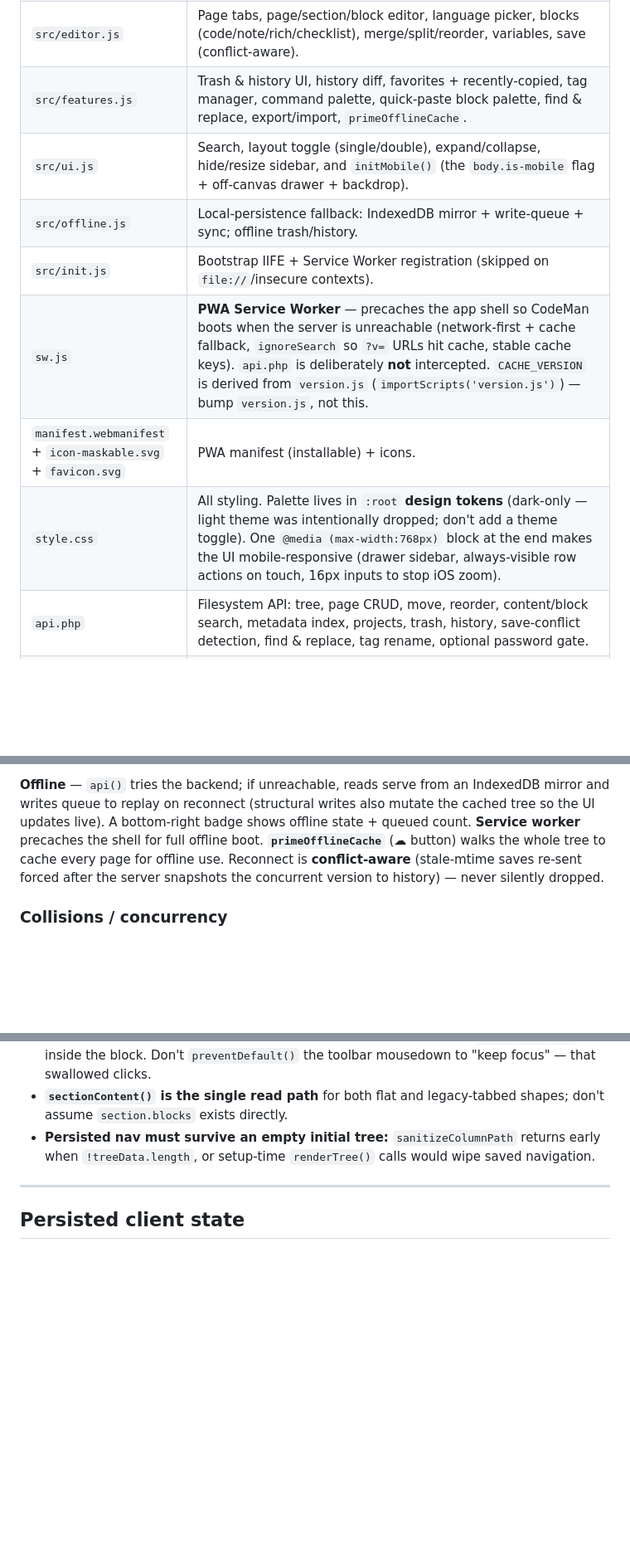
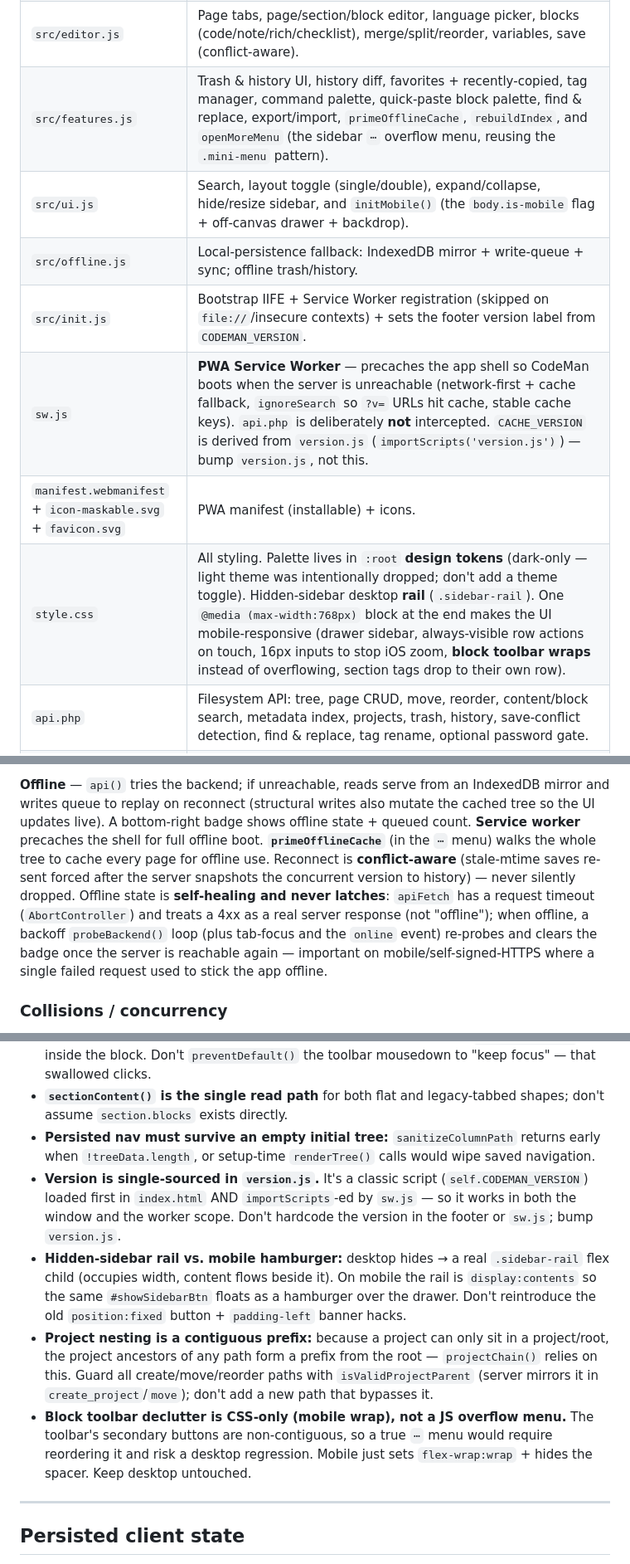
Before and after one commit to jfgarcia268/CodeMan, a Markdown page: CLAUDE.md, 3 parts joined by grey strips. Shown at 83% size. GitHub-like rendering; blank space fills up the shorter version.

Commit message:
docs: tighten CLAUDE.md for the v1.1.0 changes
Close the remaining gaps from the handoff-doc pass: the "⟳ button" is now a ⋯-menu
item; note openMoreMenu/rebuildIndex (features.js), the footer-version set (init.js),
the rail + mobile toolbar-wrap (style.css); document the self-healing offline probe;
add gotchas for version.js single-sourcing, the rail-vs-hamburger pattern, the
project-nesting prefix invariant (isValidProjectParent), and the CSS-only block-toolbar
declutter.

Co-Authored-By: Claude Opus 4.8 <noreply@anthropic.com>

```diff
--- a/CLAUDE.md
+++ b/CLAUDE.md
@@ -33,13 +33,13 @@ codeman-desktop/  optional macOS desktop wrapper (Electron)
 | `src/core.js` | Languages, global state, the `api()` wrapper (offline-aware) + `apiFetch`, toast, themed modals. `apiFetch` builds a relative `api.php?...` URL, or prefixes `window.CODEMAN_API_BASE` if set (the desktop wrapper sets it; in a browser it's unset → relative). |
 | `src/tree.js` | Sidebar tree (single column) + Miller columns (double, **always exactly 2** — `MILLER_COLS`) + drag-to-sort. `effectiveMode()` forces single-column when `body.is-mobile`, without changing the persisted `sidebarMode` (which **defaults to `double`** on desktop). Project helpers: `pathPrefixes`, `projectChain` (the project-ancestor chain), `isValidProjectParent`; the project-chain banner + color-coded breadcrumb live here. |
 | `src/editor.js` | Page tabs, page/section/block editor, language picker, blocks (code/note/rich/checklist), merge/split/reorder, variables, save (conflict-aware). |
-| `src/features.js` | Trash & history UI, history diff, favorites + recently-copied, tag manager, command palette, quick-paste block palette, find & replace, export/import, `primeOfflineCache`. |
+| `src/features.js` | Trash & history UI, history diff, favorites + recently-copied, tag manager, command palette, quick-paste block palette, find & replace, export/import, `primeOfflineCache`, `rebuildIndex`, and `openMoreMenu` (the sidebar `⋯` overflow menu, reusing the `.mini-menu` pattern). |
 | `src/ui.js` | Search, layout toggle (single/double), expand/collapse, hide/resize sidebar, and `initMobile()` (the `body.is-mobile` flag + off-canvas drawer + backdrop). |
 | `src/offline.js` | Local-persistence fallback: IndexedDB mirror + write-queue + sync; offline trash/history. |
-| `src/init.js` | Bootstrap IIFE + Service Worker registration (skipped on `file://`/insecure contexts). |
+| `src/init.js` | Bootstrap IIFE + Service Worker registration (skipped on `file://`/insecure contexts) + sets the footer version label from `CODEMAN_VERSION`. |
 | `sw.js` | **PWA Service Worker** — precaches the app shell so CodeMan boots when the server is unreachable (network-first + cache fallback, `ignoreSearch` so `?v=` URLs hit cache, stable cache keys). `api.php` is deliberately **not** intercepted. `CACHE_VERSION` is derived from `version.js` (`importScripts('version.js')`) — bump `version.js`, not this. |
 | `manifest.webmanifest` + `icon-maskable.svg` + `favicon.svg` | PWA manifest (installable) + icons. |
-| `style.css` | All styling. Palette lives in `:root` **design tokens** (dark-only — light theme was intentionally dropped; don't add a theme toggle). One `@media (max-width:768px)` block at the end makes the UI mobile-responsive (drawer sidebar, always-visible row actions on touch, 16px inputs to stop iOS zoom). |
+| `style.css` | All styling. Palette lives in `:root` **design tokens** (dark-only — light theme was intentionally dropped; don't add a theme toggle). Hidden-sidebar desktop **rail** (`.sidebar-rail`). One `@media (max-width:768px)` block at the end makes the UI mobile-responsive (drawer sidebar, always-visible row actions on touch, 16px inputs to stop iOS zoom, **block toolbar wraps** instead of overflowing, section tags drop to their own row). |
 | `api.php` | Filesystem API: tree, page CRUD, move, reorder, content/block search, metadata index, projects, trash, history, save-conflict detection, find & replace, tag rename, optional password gate. |
 | `vendor/prism/` | Vendored Prism (core + autoloader + grammars + theme) — **no CDN**, works offline. Grammars autoload on demand; an unviewed language won't highlight offline until first rendered. |
 | `tests.html` | Standalone browser tests: pure helpers + merge/markdown/diff/link/block-search/reorder/`pageToHtml` + project helpers (`pathPrefixes`/`projectChain`/`isValidProjectParent`) + offline trash/history reducers (snapshots/restores the real IndexedDB cache, safe to run). Open it in a browser; ~82 assertions. |
@@ -147,10 +148,14 @@ self-contained HTML via `pageToHtml`) / import.
 **Offline** — `api()` tries the backend; if unreachable, reads serve from an IndexedDB mirror
 and writes queue to replay on reconnect (structural writes also mutate the cached tree so the
 UI updates live). A bottom-right badge shows offline state + queued count. **Service worker**
-precaches the shell for full offline boot. **`primeOfflineCache`** (☁ button) walks the whole
-tree to cache every page for offline use. Reconnect is **conflict-aware** (stale-mtime saves
-re-sent forced after the server snapshots the concurrent version to history) — never silently
-dropped.
+precaches the shell for full offline boot. **`primeOfflineCache`** (in the `⋯` menu) walks the
+whole tree to cache every page for offline use. Reconnect is **conflict-aware** (stale-mtime
+saves re-sent forced after the server snapshots the concurrent version to history) — never
+silently dropped. Offline state is **self-healing and never latches**: `apiFetch` has a request
+timeout (`AbortController`) and treats a 4xx as a real server response (not "offline"); when
+offline, a backoff `probeBackend()` loop (plus tab-focus and the `online` event) re-probes and
+clears the badge once the server is reachable again — important on mobile/self-signed-HTTPS where
+a single failed request used to stick the app offline.
 
 ### Collisions / concurrency
 No live collaboration or auto-merge; conflicts are caught **at save time**, server-side, and
@@ -238,6 +243,20 @@ tag once.)
   assume `section.blocks` exists directly.
 - **Persisted nav must survive an empty initial tree:** `sanitizeColumnPath` returns early when
   `!treeData.length`, or setup-time `renderTree()` calls would wipe saved navigation.
+- **Version is single-sourced in `version.js`.** It's a classic script (`self.CODEMAN_VERSION`)
+  loaded first in `index.html` AND `importScripts`-ed by `sw.js` — so it works in both the window
+  and the worker scope. Don't hardcode the version in the footer or `sw.js`; bump `version.js`.
+- **Hidden-sidebar rail vs. mobile hamburger:** desktop hides → a real `.sidebar-rail` flex child
+  (occupies width, content flows beside it). On mobile the rail is `display:contents` so the same
+  `#showSidebarBtn` floats as a hamburger over the drawer. Don't reintroduce the old
+  `position:fixed` button + `padding-left` banner hacks.
+- **Project nesting is a contiguous prefix:** because a project can only sit in a project/root,
+  the project ancestors of any path form a prefix from the root — `projectChain()` relies on this.
+  Guard all create/move/reorder paths with `isValidProjectParent` (server mirrors it in
+  `create_project`/`move`); don't add a new path that bypasses it.
+- **Block toolbar declutter is CSS-only (mobile wrap), not a JS overflow menu.** The toolbar's
+  secondary buttons are non-contiguous, so a true `⋯` menu would require reordering it and risk a
+  desktop regression. Mobile just sets `flex-wrap:wrap` + hides the spacer. Keep desktop untouched.
 
 ---
 
```
Also changed, not shown: other parts of CLAUDE.md (+2 -1 lines).
